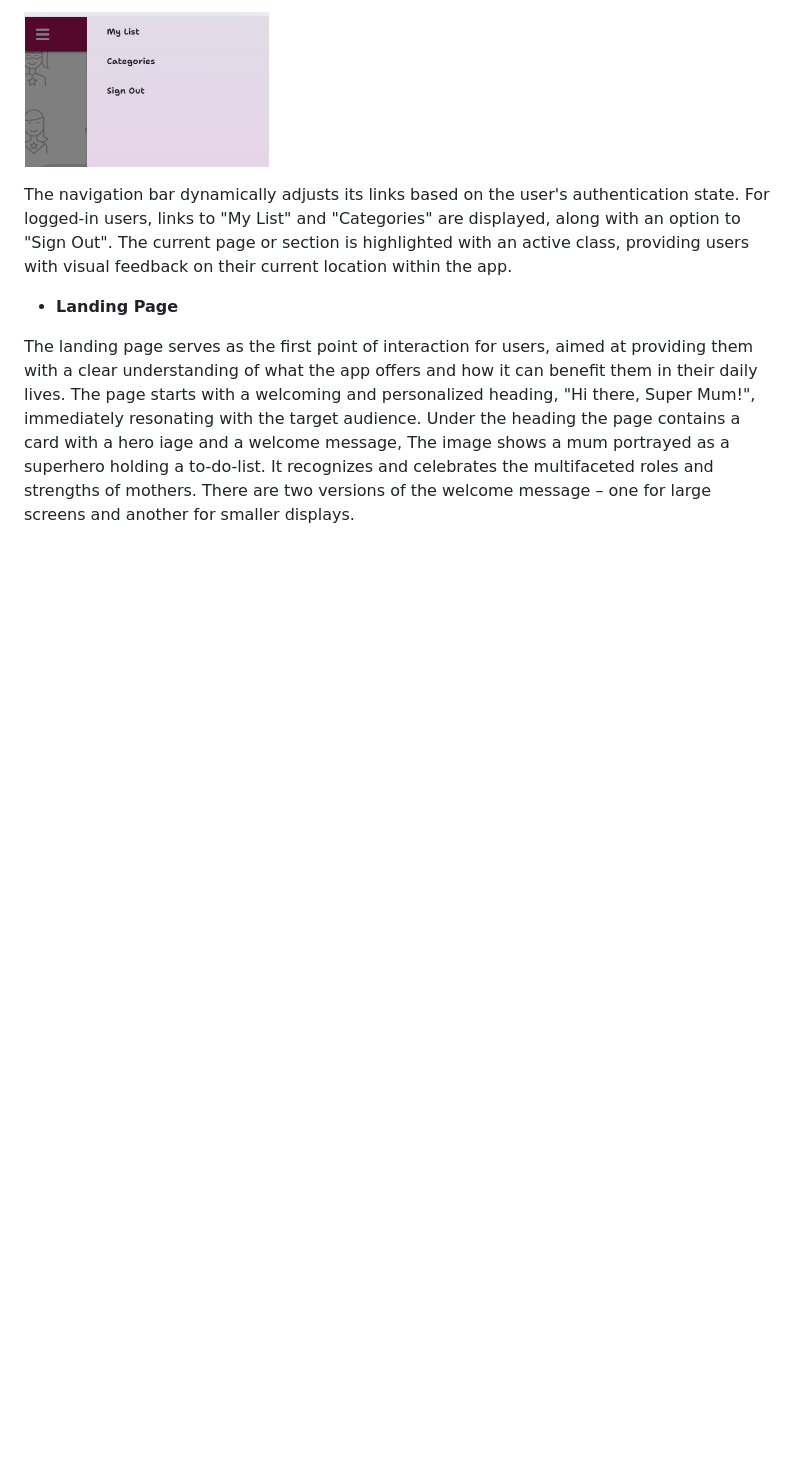
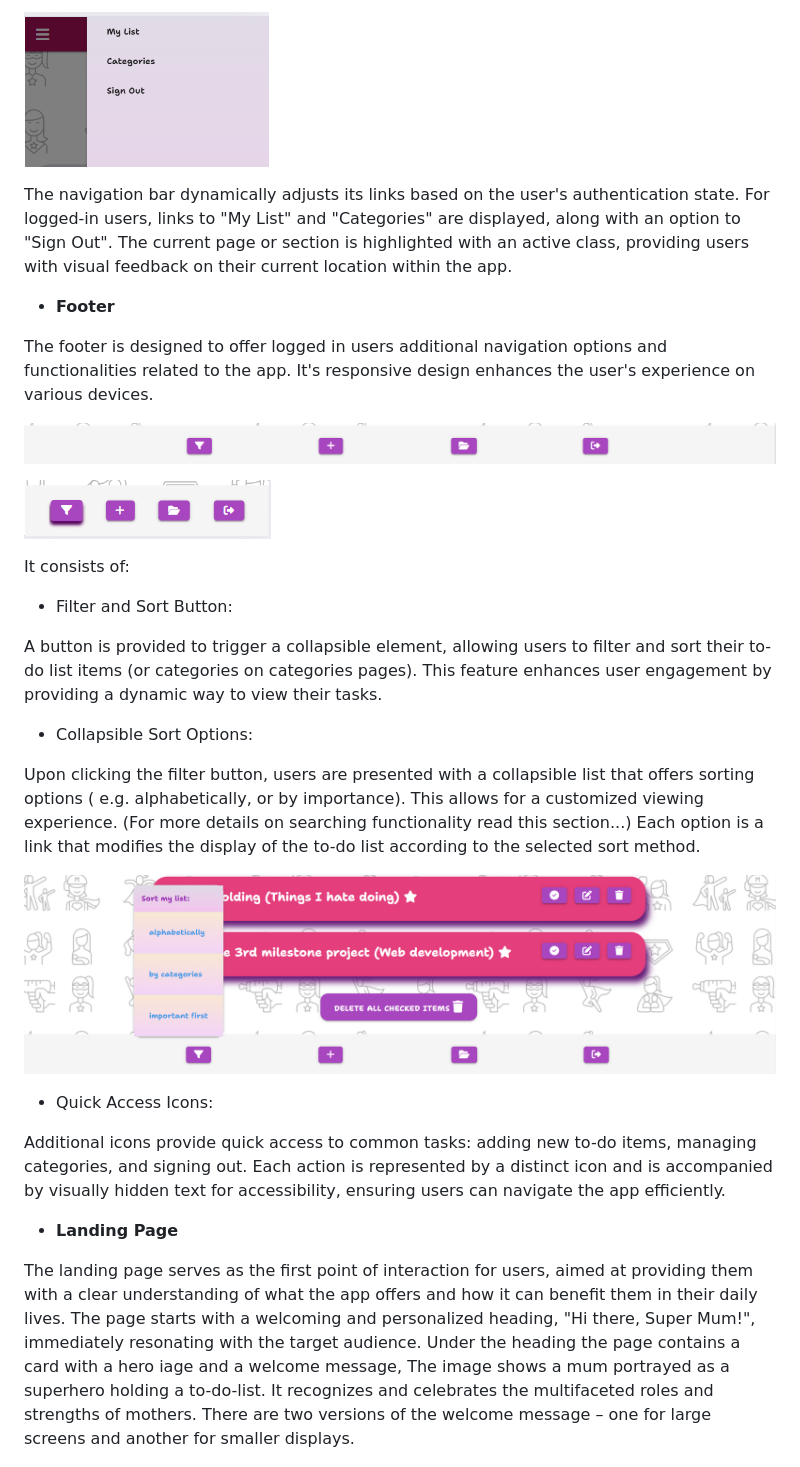
Before and after one commit to AgyLuczak/MUM-S-TO-DO-LIST, a Markdown page: README.md, the part around the change. GitHub-like rendering; pictures changed too: docs/footer_functionality.png (added), docs/footer_lg.png (added), docs/footer_sm.png (added); blank space fills up the shorter version.

Commit message:
Add footer description and screenshots

```diff
--- a/README.md
+++ b/README.md
@@ -158,6 +158,30 @@ A side navigation is provided for mobile users, ensuring that navigation links r
 The navigation bar dynamically adjusts its links based on the user's authentication state. For logged-in users, links to "My List" and "Categories" are displayed, along with an option to "Sign Out". The current page or section is highlighted with an active class, providing users with visual feedback on their current location within the app.
 
 
+- **Footer**
+
+The footer is designed to offer logged in  users additional navigation options and functionalities related to the app. It's responsive design enhances the user's experience on various devices.
+
+![footer_lg](./docs/footer_lg.png)
+
+![footer_sm](./docs/footer_sm.png)
+
+It consists of:
+
+- Filter and Sort Button:
+
+A button is provided to trigger a collapsible element, allowing users to filter and sort their to-do list items (or categories on categories pages). This feature enhances user engagement by providing a dynamic way to view their tasks.
+
+- Collapsible Sort Options:
+
+Upon clicking the filter button, users are presented with a collapsible list that offers sorting options ( e.g. alphabetically, or by importance). This allows for a customized viewing experience. (For more details on searching functionality read this section...)
+Each option is a link that modifies the display of the to-do list according to the selected sort method.
+
+![footer_functionality](./docs/footer_functionality.png)
+
+- Quick Access Icons:
+
+Additional icons provide quick access to common tasks: adding new to-do items, managing categories, and signing out. Each action is represented by a distinct icon and is accompanied by visually hidden text for accessibility, ensuring users can navigate the app efficiently.
 
 
 - **Landing Page**
```
